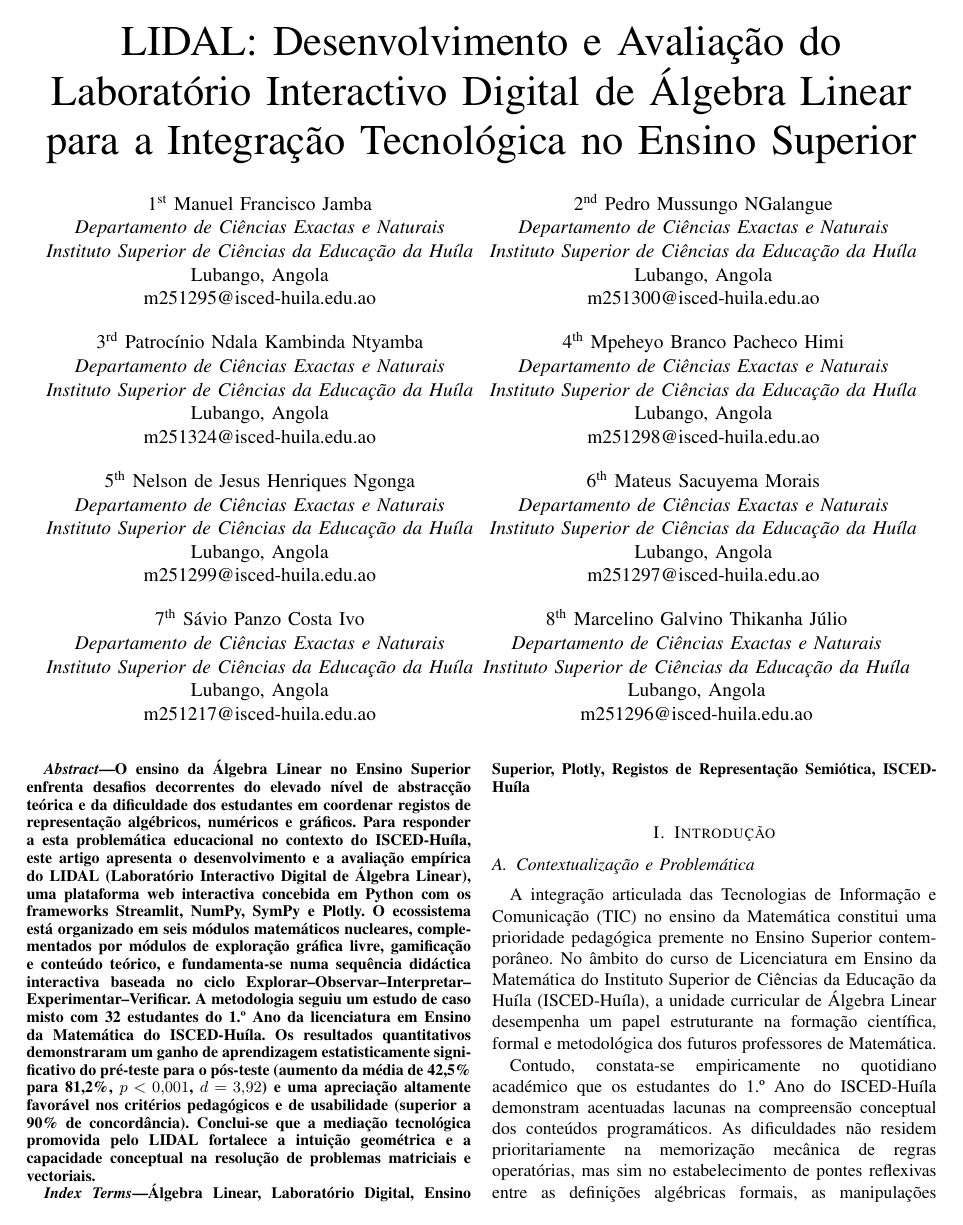
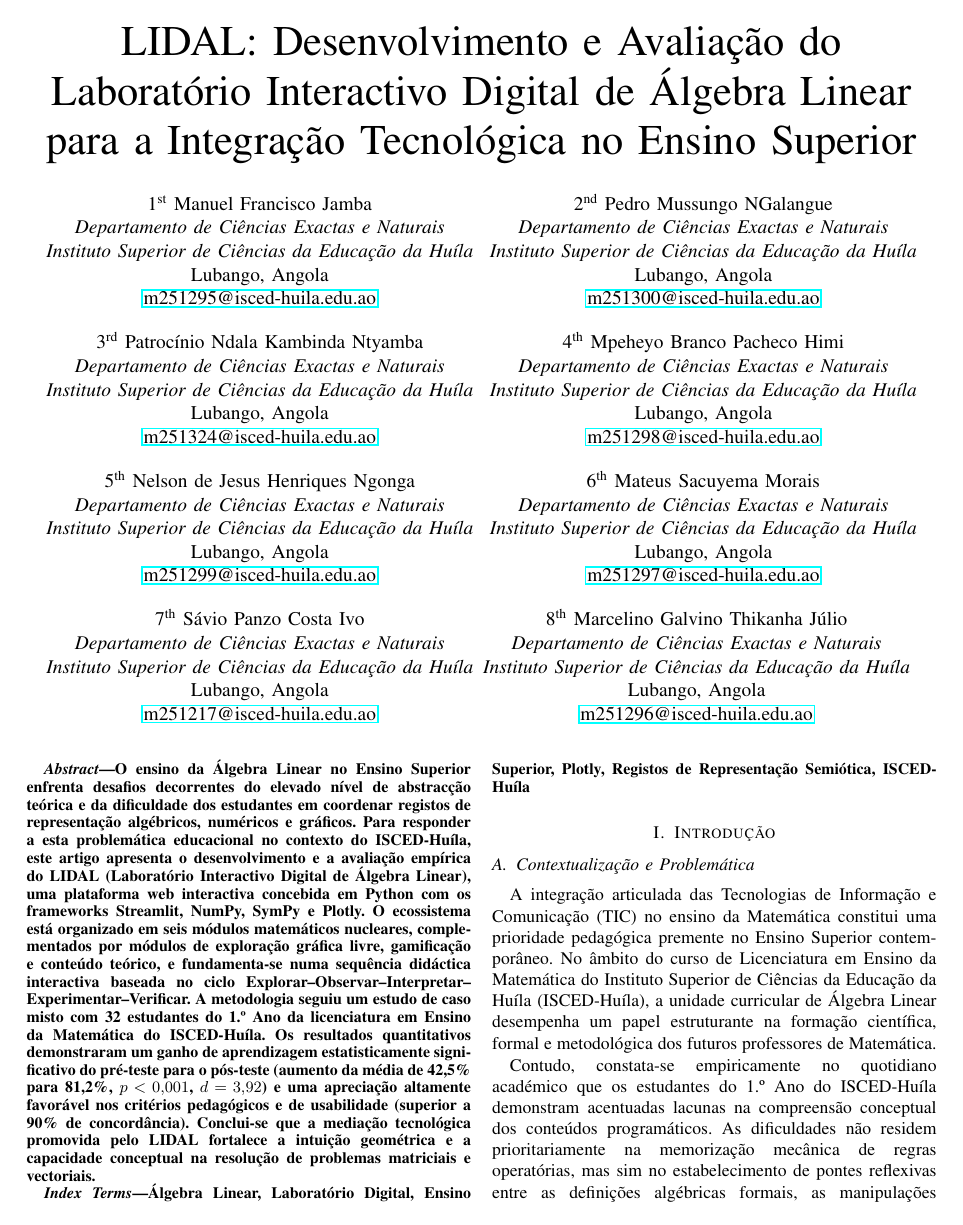
Before and after one commit to mateux7mm-creator/lidal-algebra-linear, a LaTeX paper (docs/manuscrito_ieee/manuscrito.tex): page 1 of 7. The pictures show the PDF file docs/manuscrito_ieee/manuscrito.pdf that the author committed with the source.

Commit message:
Torna os emails dos autores clicaveis (href mailto)
Os 8 enderecos de email no cabecalho passam a estar envolvidos em
\href{mailto:...}{...}, tal como pedido, tornando-os links clicaveis
no PDF em vez de texto simples. Recompilado sem erros, mantem-se em
7 paginas.

Co-Authored-By: Claude Sonnet 5 <noreply@anthropic.com>

```diff
--- a/docs/manuscrito_ieee/manuscrito.tex
+++ b/docs/manuscrito_ieee/manuscrito.tex
@@ -53,7 +53,7 @@
 \textit{Departamento de Ciências Exactas e Naturais}\\
 \textit{Instituto Superior de Ciências da Educação da Huíla}\\
 Lubango, Angola\\
-m251295@isced-huila.edu.ao
+\href{mailto:m251295@isced-huila.edu.ao}{m251295@isced-huila.edu.ao}
 \end{minipage}%
 \hfill
 \begin{minipage}[t]{0.48\textwidth}\centering
@@ -61,14 +61,14 @@ m251295@isced-huila.edu.ao
 \textit{Departamento de Ciências Exactas e Naturais}\\
 \textit{Instituto Superior de Ciências da Educação da Huíla}\\
 Lubango, Angola\\
-m251300@isced-huila.edu.ao
+\href{mailto:m251300@isced-huila.edu.ao}{m251300@isced-huila.edu.ao}
 \end{minipage}\\[1.4em]
 \begin{minipage}[t]{0.48\textwidth}\centering
 3\textsuperscript{rd} Patrocínio Ndala Kambinda Ntyamba\\
 \textit{Departamento de Ciências Exactas e Naturais}\\
 \textit{Instituto Superior de Ciências da Educação da Huíla}\\
 Lubango, Angola\\
-m251324@isced-huila.edu.ao
+\href{mailto:m251324@isced-huila.edu.ao}{m251324@isced-huila.edu.ao}
 \end{minipage}%
 \hfill
 \begin{minipage}[t]{0.48\textwidth}\centering
@@ -76,14 +76,14 @@ m251324@isced-huila.edu.ao
 \textit{Departamento de Ciências Exactas e Naturais}\\
 \textit{Instituto Superior de Ciências da Educação da Huíla}\\
 Lubango, Angola\\
-m251298@isced-huila.edu.ao
+\href{mailto:m251298@isced-huila.edu.ao}{m251298@isced-huila.edu.ao}
 \end{minipage}\\[1.4em]
 \begin{minipage}[t]{0.48\textwidth}\centering
 5\textsuperscript{th} Nelson de Jesus Henriques Ngonga\\
 \textit{Departamento de Ciências Exactas e Naturais}\\
 \textit{Instituto Superior de Ciências da Educação da Huíla}\\
 Lubango, Angola\\
-m251299@isced-huila.edu.ao
+\href{mailto:m251299@isced-huila.edu.ao}{m251299@isced-huila.edu.ao}
 \end{minipage}%
 \hfill
 \begin{minipage}[t]{0.48\textwidth}\centering
@@ -91,14 +91,14 @@ m251299@isced-huila.edu.ao
 \textit{Departamento de Ciências Exactas e Naturais}\\
 \textit{Instituto Superior de Ciências da Educação da Huíla}\\
 Lubango, Angola\\
-m251297@isced-huila.edu.ao
+\href{mailto:m251297@isced-huila.edu.ao}{m251297@isced-huila.edu.ao}
 \end{minipage}\\[1.4em]
 \begin{minipage}[t]{0.48\textwidth}\centering
 7\textsuperscript{th} Sávio Panzo Costa Ivo\\
 \textit{Departamento de Ciências Exactas e Naturais}\\
 \textit{Instituto Superior de Ciências da Educação da Huíla}\\
 Lubango, Angola\\
-m251217@isced-huila.edu.ao
+\href{mailto:m251217@isced-huila.edu.ao}{m251217@isced-huila.edu.ao}
 \end{minipage}%
 \hfill
 \begin{minipage}[t]{0.48\textwidth}\centering
@@ -106,7 +106,7 @@ m251217@isced-huila.edu.ao
 \textit{Departamento de Ciências Exactas e Naturais}\\
 \textit{Instituto Superior de Ciências da Educação da Huíla}\\
 Lubango, Angola\\
-m251296@isced-huila.edu.ao
+\href{mailto:m251296@isced-huila.edu.ao}{m251296@isced-huila.edu.ao}
 \end{minipage}
 }
 
```
Also changed, not shown: docs/manuscrito_ieee/manuscrito.pdf.
